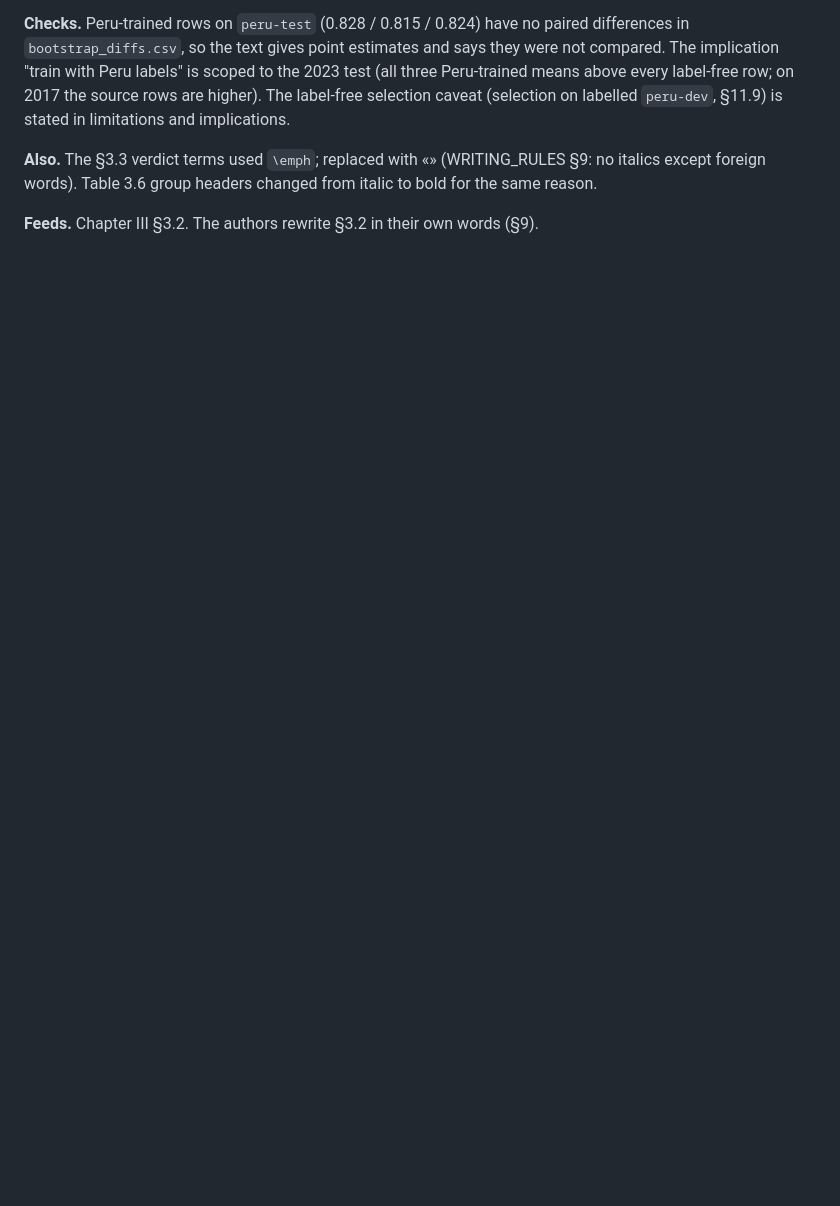
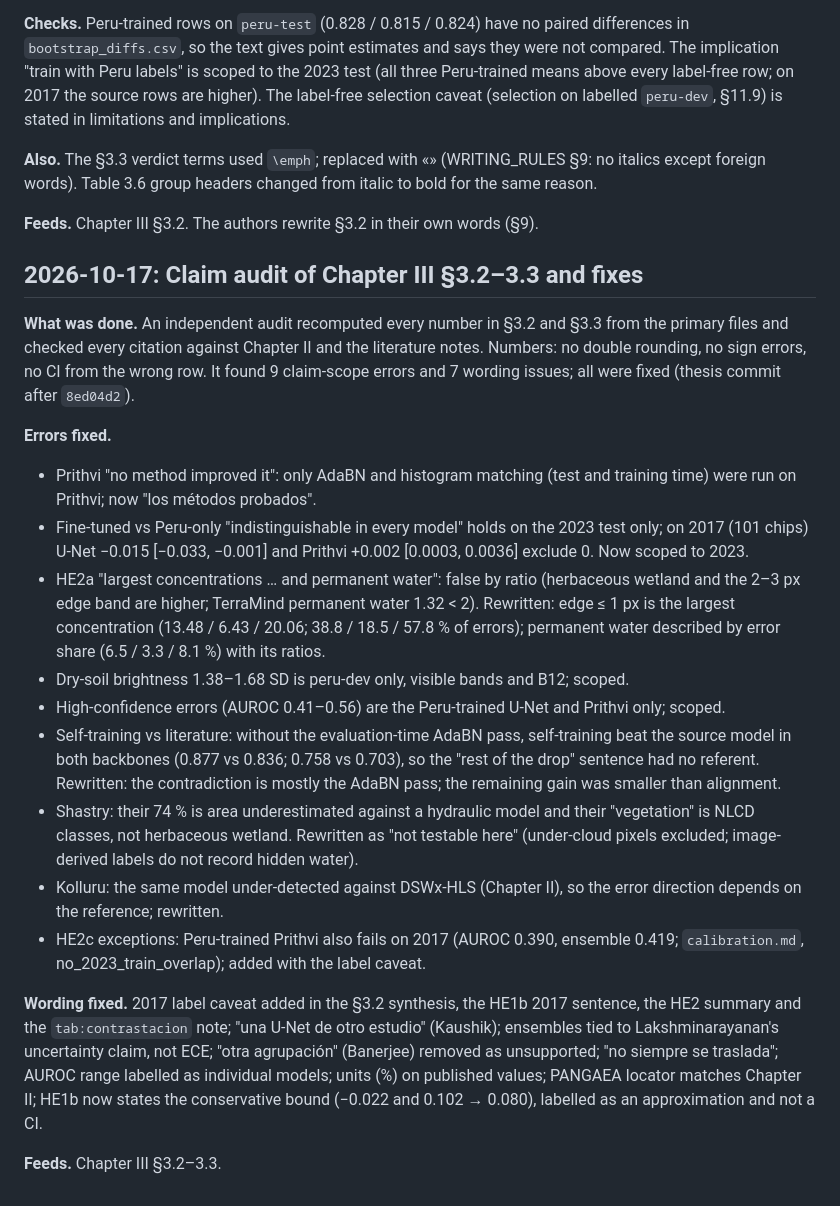
Before and after one commit to gersongams/peru-flood-segmentation, a Markdown page: docs/METHODS_NOTES.md, the part around the change. GitHub-like rendering; blank space fills up the shorter version.

Commit message:
METHODS_NOTES: Chapter III 3.2-3.3 claim audit

```diff
--- a/docs/METHODS_NOTES.md
+++ b/docs/METHODS_NOTES.md
@@ -2475,3 +2475,22 @@ It asks for no new text changes in Chapters I–II and recommends stopping edito
 **Also.** The §3.3 verdict terms used `\emph`; replaced with «» (WRITING_RULES §9: no italics except foreign words). Table 3.6 group headers changed from italic to bold for the same reason.
 
 **Feeds.** Chapter III §3.2. The authors rewrite §3.2 in their own words (§9).
+
+## 2026-10-17: Claim audit of Chapter III §3.2–3.3 and fixes
+
+**What was done.** An independent audit recomputed every number in §3.2 and §3.3 from the primary files and checked every citation against Chapter II and the literature notes. Numbers: no double rounding, no sign errors, no CI from the wrong row. It found 9 claim-scope errors and 7 wording issues; all were fixed (thesis commit after `8ed04d2`).
+
+**Errors fixed.**
+- Prithvi "no method improved it": only AdaBN and histogram matching (test and training time) were run on Prithvi; now "los métodos probados".
+- Fine-tuned vs Peru-only "indistinguishable in every model" holds on the 2023 test only; on 2017 (101 chips) U-Net −0.015 [−0.033, −0.001] and Prithvi +0.002 [0.0003, 0.0036] exclude 0. Now scoped to 2023.
+- HE2a "largest concentrations … and permanent water": false by ratio (herbaceous wetland and the 2–3 px edge band are higher; TerraMind permanent water 1.32 < 2). Rewritten: edge ≤ 1 px is the largest concentration (13.48 / 6.43 / 20.06; 38.8 / 18.5 / 57.8 % of errors); permanent water described by error share (6.5 / 3.3 / 8.1 %) with its ratios.
+- Dry-soil brightness 1.38–1.68 SD is peru-dev only, visible bands and B12; scoped.
+- High-confidence errors (AUROC 0.41–0.56) are the Peru-trained U-Net and Prithvi only; scoped.
+- Self-training vs literature: without the evaluation-time AdaBN pass, self-training beat the source model in both backbones (0.877 vs 0.836; 0.758 vs 0.703), so the "rest of the drop" sentence had no referent. Rewritten: the contradiction is mostly the AdaBN pass; the remaining gain was smaller than alignment.
+- Shastry: their 74 % is area underestimated against a hydraulic model and their "vegetation" is NLCD classes, not herbaceous wetland. Rewritten as "not testable here" (under-cloud pixels excluded; image-derived labels do not record hidden water).
+- Kolluru: the same model under-detected against DSWx-HLS (Chapter II), so the error direction depends on the reference; rewritten.
+- HE2c exceptions: Peru-trained Prithvi also fails on 2017 (AUROC 0.390, ensemble 0.419; `calibration.md`, no_2023_train_overlap); added with the label caveat.
+
+**Wording fixed.** 2017 label caveat added in the §3.2 synthesis, the HE1b 2017 sentence, the HE2 summary and the `tab:contrastacion` note; "una U-Net de otro estudio" (Kaushik); ensembles tied to Lakshminarayanan's uncertainty claim, not ECE; "otra agrupación" (Banerjee) removed as unsupported; "no siempre se traslada"; AUROC range labelled as individual models; units (%) on published values; PANGAEA locator matches Chapter II; HE1b now states the conservative bound (−0.022 and 0.102 → 0.080), labelled as an approximation and not a CI.
+
+**Feeds.** Chapter III §3.2–3.3.
```
